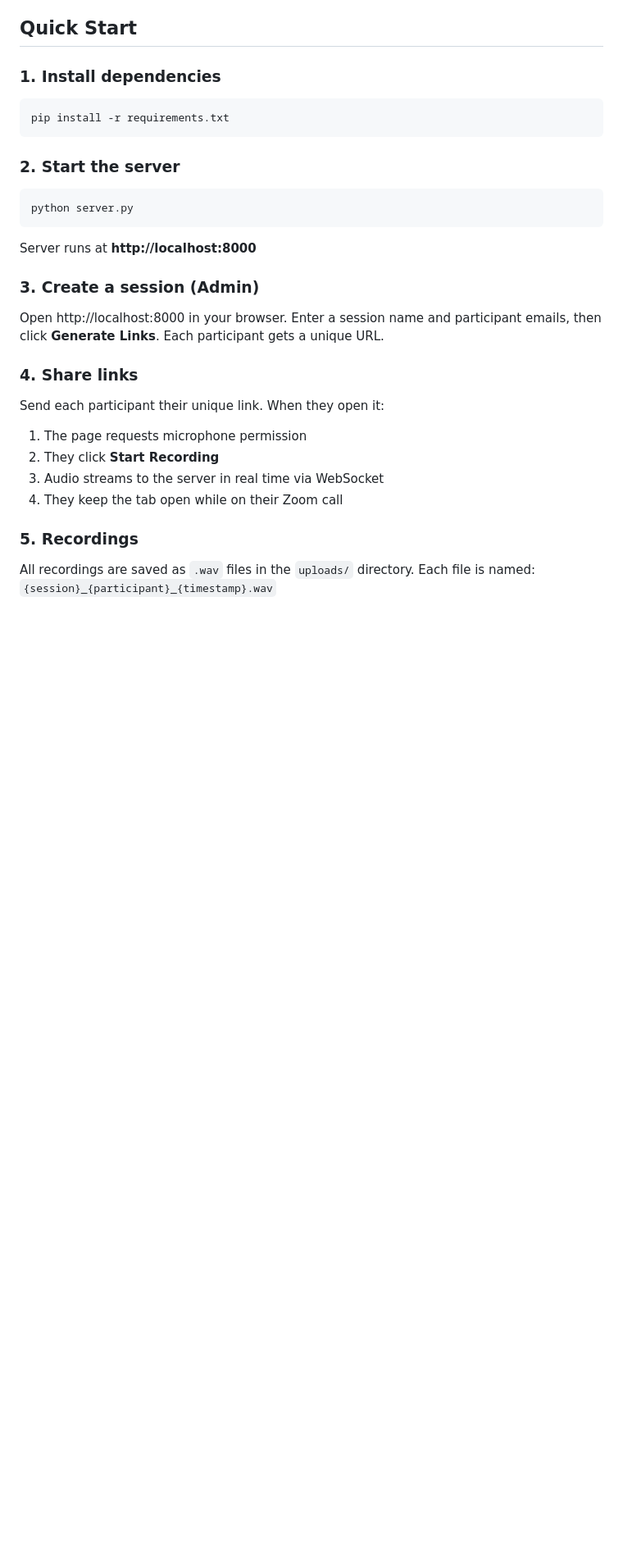
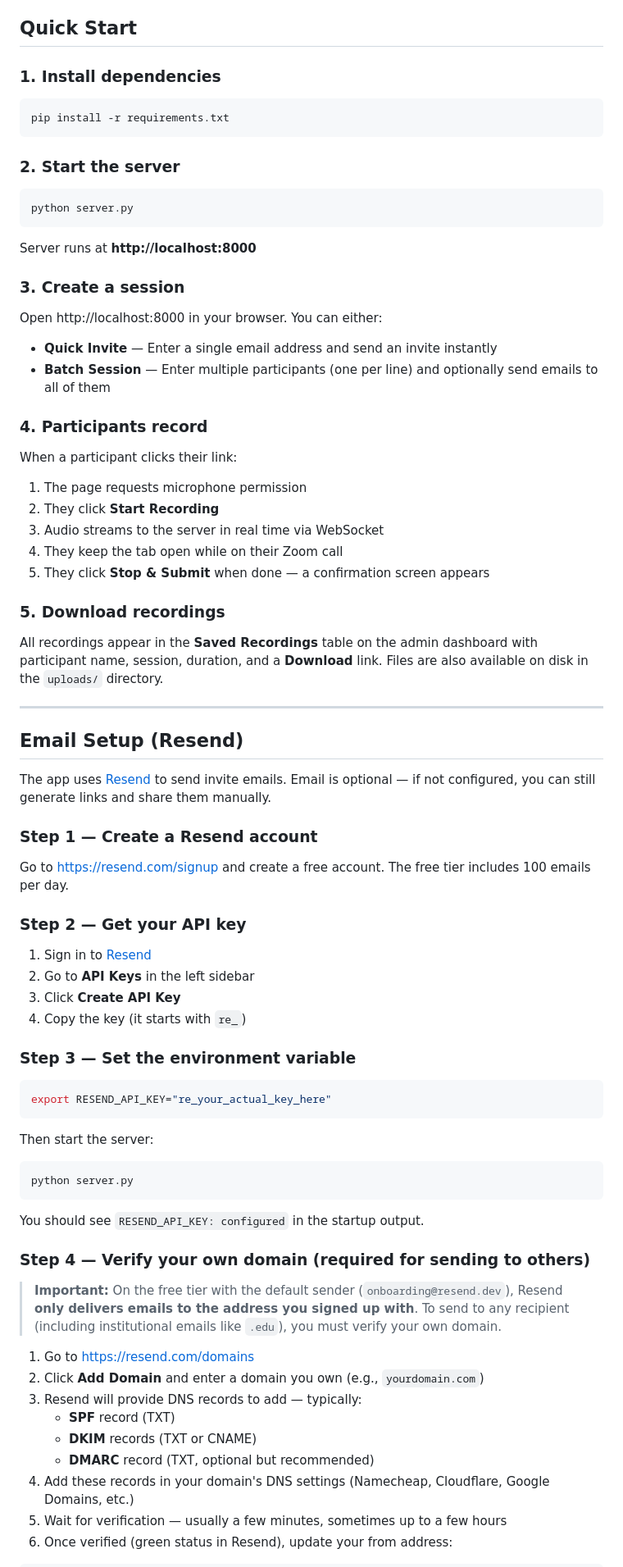
Before and after one commit to Zilai-WANG/Web_Recording_Collection, a Markdown page: README.md, the part around one of its changes. Shown at 82% size. GitHub-like rendering; blank space fills up the shorter version.

````diff
--- a/README.md
+++ b/README.md
@@ -33,19 +42,69 @@ python server.py
 
 Server runs at **http://localhost:8000**
 
-### 3. Create a session (Admin)
+### 3. Create a session
 
-Open http://localhost:8000 in your browser. Enter a session name and participant emails, then click **Generate Links**. Each participant gets a unique URL.
+Open http://localhost:8000 in your browser. You can either:
 
-### 4. Share links
+- **Quick Invite** — Enter a single email address and send an invite instantly
+- **Batch Session** — Enter multiple participants (one per line) and optionally send emails to all of them
 
-Send each participant their unique link. When they open it:
+### 4. Participants record
+
+When a participant clicks their link:
 
 1. The page requests microphone permission
 2. They click **Start Recording**
 3. Audio streams to the server in real time via WebSocket
 4. They keep the tab open while on their Zoom call
+5. They click **Stop & Submit** when done — a confirmation screen appears
 
-### 5. Recordings
+### 5. Download recordings
 
-All recordings are saved as `.wav` files in the `uploads/` directory. Each file is named: `{session}_{participant}_{timestamp}.wav`
+All recordings appear in the **Saved Recordings** table on the admin dashboard with participant name, session, duration, and a **Download** link. Files are also available on disk in the `uploads/` directory.
+
+---
+
+## Email Setup (Resend)
+
+The app uses [Resend](https://resend.com) to send invite emails. Email is optional — if not configured, you can still generate links and share them manually.
+
+### Step 1 — Create a Resend account
+
+Go to [https://resend.com/signup](https://resend.com/signup) and create a free account. The free tier includes 100 emails per day.
+
+### Step 2 — Get your API key
+
+1. Sign in to [Resend](https://resend.com)
+2. Go to **API Keys** in the left sidebar
+3. Click **Create API Key**
+4. Copy the key (it starts with `re_`)
+
+### Step 3 — Set the environment variable
+
+```bash
+export RESEND_API_KEY="re_your_actual_key_here"
+```
+
+Then start the server:
+
+```bash
+python server.py
+```
+
+You should see `RESEND_API_KEY: configured` in the startup output.
+
+### Step 4 — Verify your own domain (required for sending to others)
+
+> **Important:** On the free tier with the default sender (`onboarding@resend.dev`), Resend **only delivers emails to the address you signed up with**. To send to any recipient (including institutional emails like `.edu`), you must verify your own domain.
+
+1. Go to [https://resend.com/domains](https://resend.com/domains)
+2. Click **Add Domain** and enter a domain you own (e.g., `yourdomain.com`)
+3. Resend will provide DNS records to add — typically:
+   - **SPF** record (TXT)
+   - **DKIM** records (TXT or CNAME)
+   - **DMARC** record (TXT, optional but recommended)
+4. Add these records in your domain's DNS settings (Namecheap, Cloudflare, Google Domains, etc.)
+5. Wait for verification — usually a few minutes, sometimes up to a few hours
+6. Once verified (green status in Resend), update your from address:
+
````
Also changed, not shown: other parts of README.md (+88 -13 lines).
